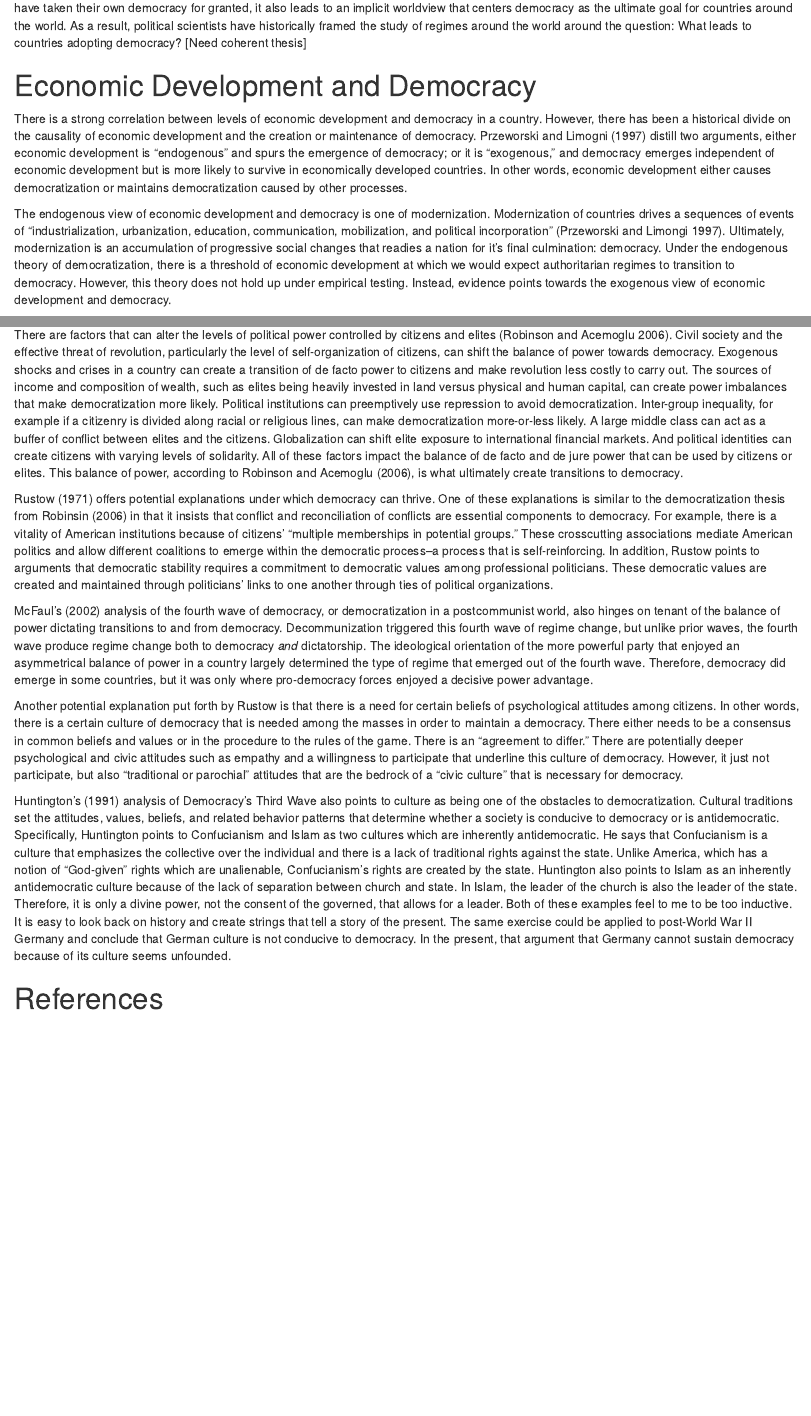
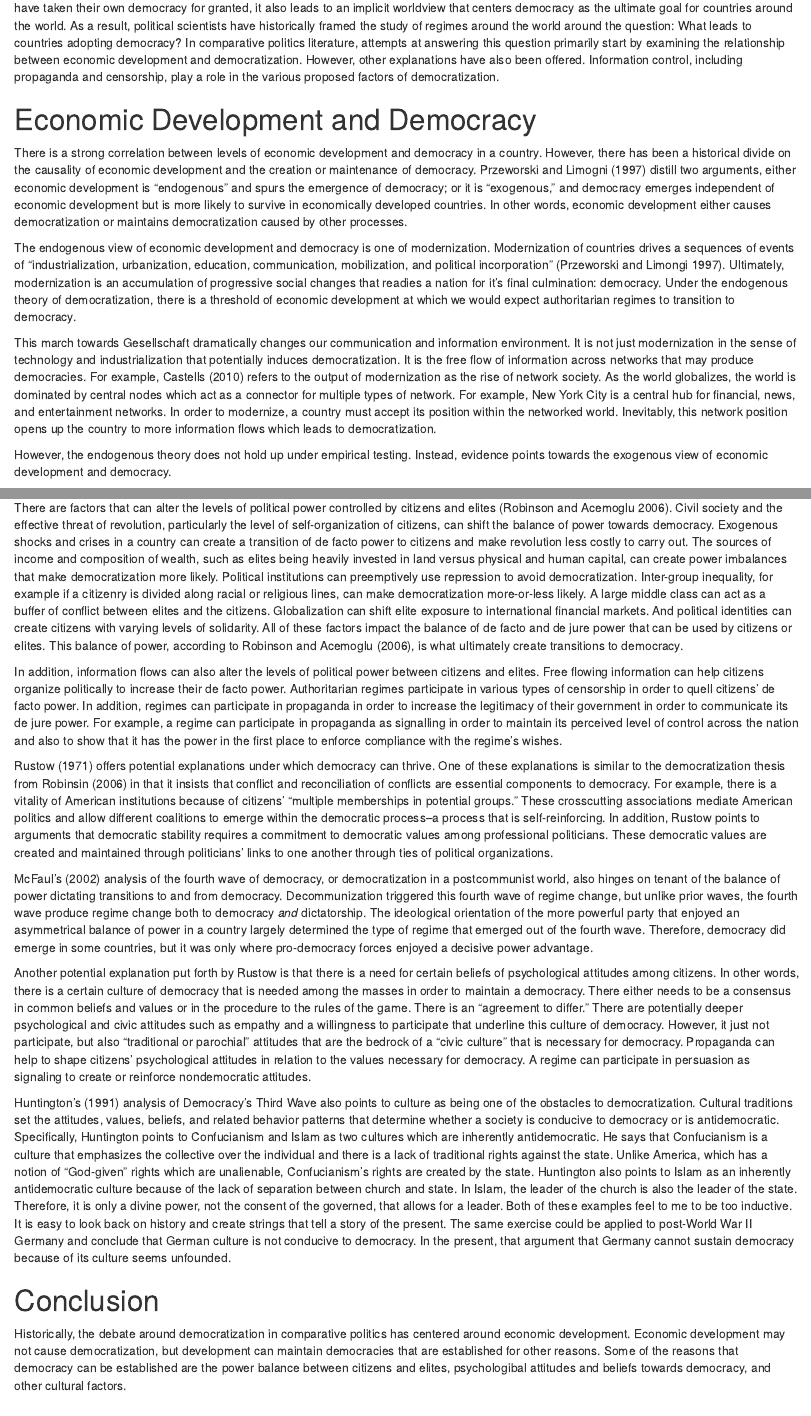
Before and after one commit to rossdahlke/course_writings, an R Markdown document (stanford_comm_258/final_paper/dahlke_final_paper.Rmd): the page in a window 1100 px wide, from 290 px down, and a second part further down, joined at a grey line. Rendered offline with R 4.5, knitr and Pandoc, with nearby package versions; both versions are drawn in the output format of the newer one; drawn as R Markdown's standard HTML page in place of the format the file asks for; some code elsewhere in the file could not run offline.

Commit message:
added some information stuff

````diff
--- a/stanford_comm_258/final_paper/bibliography.bib
+++ b/stanford_comm_258/final_paper/bibliography.bib
@@ -73,3 +73,11 @@ journal = "Journal of Democracy",
 issn = ,
 publisher = ,
 number = }
+
+
+@book{castells,
+  added-at = {2014-11-20T12:13:56.000+0100},
+  address = {Chichester},
+  author = {Castells, Manuel},
+  biburl = {https://www.bibsonomy.org/bibtex/2462ed978b205562fb58d2d925acf2be8/rlipp},
+  edition = 2,
@@ -75,0 +88,8 @@ number = }
+  language = {en},
+  publisher = {Wiley-Blackwell},
+  series = {The Information Age},
+  timestamp = {2014-11-20T12:13:56.000+0100},
+  title = {The Rise of the Network Society},
+  volume = 1,
+  year = 2010
+}
--- a/stanford_comm_258/final_paper/dahlke_final_paper.Rmd
+++ b/stanford_comm_258/final_paper/dahlke_final_paper.Rmd
@@ -1,11 +1,6 @@
 ---
 output:
-  pdf_document:
-    keep_tex: true
-    fig_caption: true
-    latex_engine: pdflatex
-    template: ../../svm-latex-ms.tex
-#  word_document:
+  word_document:
 #always_allow_html: yes
 title: "Regime Change and Information Control"
 thanks: " "
@@ -32,13 +27,17 @@ knitr::opts_chunk$set(include = F, echo = F, warning = F, message = F)
 wordcountaddin:::text_stats()
 ```
 
-Democracy is a founding principle in the United States and has persisted through its history. This collective value has not only meant that American have taken their own democracy for granted, it also leads to an implicit worldview that centers democracy as the ultimate goal for countries around the world. As a result, political scientists have historically framed the study of regimes around the world around the question: What leads to countries adopting democracy? [Need coherent thesis]
+Democracy is a founding principle in the United States and has persisted through its history. This collective value has not only meant that American have taken their own democracy for granted, it also leads to an implicit worldview that centers democracy as the ultimate goal for countries around the world. As a result, political scientists have historically framed the study of regimes around the world around the question: What leads to countries adopting democracy? In comparative politics literature, attempts at answering this question primarily start by examining the relationship between economic development and democratization. However, other explanations have also been offered. Information control, including propaganda and censorship, play a role in the various proposed factors of democratization.
 
 # Economic Development and Democracy
 
 There is a strong correlation between levels of economic development and democracy in a country. However, there has been a historical divide on the causality of economic development and the creation or maintenance of democracy. Przeworski and Limogni [-@przeworski] distill two arguments, either economic development is "endogenous" and spurs the emergence of democracy; or it is "exogenous," and democracy emerges independent of economic development but is more likely to survive in economically developed countries. In other words, economic development either causes democratization or maintains democratization caused by other processes.
 
-The endogenous view of economic development and democracy is one of modernization. Modernization of countries drives a sequences of events of "industrialization, urbanization, education, communication, mobilization, and political incorporation" [@przeworski]. Ultimately, modernization is an accumulation of progressive social changes that readies a nation for it's final culmination: democracy. Under the endogenous theory of democratization, there is a threshold of economic development at which we would expect authoritarian regimes to transition to democracy. However, this theory does not hold up under empirical testing. Instead, evidence points towards the exogenous view of economic development and democracy.
+The endogenous view of economic development and democracy is one of modernization. Modernization of countries drives a sequences of events of "industrialization, urbanization, education, communication, mobilization, and political incorporation" [@przeworski]. Ultimately, modernization is an accumulation of progressive social changes that readies a nation for it's final culmination: democracy. Under the endogenous theory of democratization, there is a threshold of economic development at which we would expect authoritarian regimes to transition to democracy.
+
+This march towards Gesellschaft dramatically changes our communication and information environment. It is not just modernization in the sense of technology and industrialization that potentially induces democratization. It is the free flow of information across networks that may produce democracies. For example, Castells [-@castells] refers to the output of modernization as the rise of network society. As the world globalizes, the world is dominated by central nodes which act as a connector for multiple types of network. For example, New York City is a central hub for financial, news, and entertainment networks. In order to modernize, a country must accept its position within the networked world. Inevitably, this network position opens up the country to more information flows which leads to democratization.
+
+However, the endogenous theory does not hold up under empirical testing. Instead, evidence points towards the exogenous view of economic development and democracy.
 
 The exogenous view of democratization posits economic development not as the driver towards democracy but instead as a maintainer of democracy. Lipset [-@lipset] argues that the emergence of democracy is independent of economic factors. However, the likelihood of a regime surviving increases in more developed nations. Instead of the threshold of democratization offered by the endogenous view, there is a threshold of stability for regimes. There is a "U" shape that develops on the likelihood of a dictatorship transitioning to democracy where authoritarian regimes with low and high levels modernization are likely to persist.
 
@@ -54,12 +53,18 @@ While it is not economic development _per say_ that causes nondemocracies to tra
 
 There are factors that can alter the levels of political power controlled by citizens and elites [@robinson]. Civil society and the effective threat of revolution, particularly the level of self-organization of citizens, can shift the balance of power towards democracy. Exogenous shocks and crises in a country can create a transition of de facto power to citizens and make revolution less costly to carry out. The sources of income and composition of wealth, such as elites being heavily invested in land versus physical and human capital, can create power imbalances that make democratization more likely. Political institutions can preemptively use repression to avoid democratization. Inter-group inequality, for example if a citizenry is divided along racial or religious lines, can make democratization more-or-less likely. A large middle class can act as a buffer of conflict between elites and the citizens. Globalization can shift elite exposure to international financial markets. And political identities can create citizens with varying levels of solidarity. All of these factors impact the balance of de facto and de jure power that can be used by citizens or elites. This balance of power, according to Robinson and Acemoglu [-@robinson], is what ultimately create transitions to democracy.
 
+In addition, information flows can also alter the levels of political power between citizens and elites. Free flowing information can help citizens organize politically to increase their de facto power. Authoritarian regimes participate in various types of censorship in order to quell citizens' de facto power. In addition, regimes can participate in propaganda in order to increase the legitimacy of their government in order to communicate its de jure power. For example, a regime can participate in propaganda as signalling in order to maintain its perceived level of control across the nation and also to show that it has the power in the first place to enforce compliance with the regime's wishes.
+
 Rustow [-@rustow] offers potential explanations under which democracy can thrive. One of these explanations is similar to the democratization thesis from Robinsin [-@robinson] in that it insists that conflict and reconciliation of conflicts are essential components to democracy. For example, there is a vitality of American institutions because of citizens' "multiple memberships in potential groups." These crosscutting associations mediate American politics and allow different coalitions to emerge within the democratic process--a process that is self-reinforcing. In addition, Rustow points to arguments that democratic stability requires a commitment to democratic values among professional politicians. These democratic values are created and maintained through politicians' links to one another through ties of political organizations.
 
 McFaul's [-@mcfaul] analysis of the fourth wave of democracy, or democratization in a postcommunist world, also hinges on tenant of the balance of power dictating transitions to and from democracy. Decommunization triggered this fourth wave of regime change, but unlike prior waves, the fourth wave produce regime change both to democracy _and_ dictatorship. The ideological orientation of the more powerful party that enjoyed an asymmetrical balance of power in a country largely determined the type of regime that emerged out of the fourth wave. Therefore, democracy did emerge in some countries, but it was only where pro-democracy forces enjoyed a decisive power advantage.
 
-Another potential explanation put forth by Rustow is that there is a need for certain beliefs of psychological attitudes among citizens. In other words, there is a certain culture of democracy that is needed among the masses in order to maintain a democracy. There either needs to be a consensus in common beliefs and values or in the procedure to the rules of the game. There is an "agreement to differ." There are potentially deeper psychological and civic attitudes such as empathy and a willingness to participate that underline this culture of democracy. However, it just not participate, but also "traditional or parochial" attitudes that are the bedrock of a "civic culture" that is necessary for democracy.
+Another potential explanation put forth by Rustow is that there is a need for certain beliefs of psychological attitudes among citizens. In other words, there is a certain culture of democracy that is needed among the masses in order to maintain a democracy. There either needs to be a consensus in common beliefs and values or in the procedure to the rules of the game. There is an "agreement to differ." There are potentially deeper psychological and civic attitudes such as empathy and a willingness to participate that underline this culture of democracy. However, it just not participate, but also "traditional or parochial" attitudes that are the bedrock of a "civic culture" that is necessary for democracy. Propaganda can help to shape citizens' psychological attitudes in relation to the values necessary for democracy. A regime can participate in persuasion as signaling to create or reinforce nondemocratic attitudes.
 
 Huntington's [-@huntington] analysis of Democracy's Third Wave also points to culture as being one of the obstacles to democratization. Cultural traditions set the attitudes, values, beliefs, and related behavior patterns that determine whether a society is conducive to democracy or is antidemocratic. Specifically, Huntington points to Confucianism and Islam as two cultures which are inherently antidemocratic. He says that Confucianism is a culture that emphasizes the collective over the individual and there is a lack of traditional rights against the state. Unlike America, which has a notion of "God-given" rights which are unalienable, Confucianism's rights are created by the state. Huntington also points to Islam as an inherently antidemocratic culture because of the lack of separation between church and state. In Islam, the leader of the church is also the leader of the state. Therefore, it is only a divine power, not the consent of the governed, that allows for a leader. Both of these examples feel to me to be too inductive. It is easy to look back on history and create strings that tell a story of the present. The same exercise could be applied to post-World War II Germany and conclude that German culture is not conducive to democracy. In the present, that argument that Germany cannot sustain democracy because of its culture seems unfounded.
 
+# Conclusion
+
+Historically, the debate around democratization in comparative politics has centered around economic development. Economic development may not cause democratization, but development can maintain democracies that are established for other reasons. Some of the reasons that democracy can be established are the power balance between citizens and elites, psychologibal attitudes and beliefs towards democracy, and other cultural factors.
+
 # References
````
Also changed, not shown: stanford_comm_258/final_paper/dahlke_final_paper.pdf, stanford_comm_258/final_paper/dahlke_final_paper.tex, stanford_comm_258/final_paper/bibliography.bib (4 more changed lines), 1 other file.
